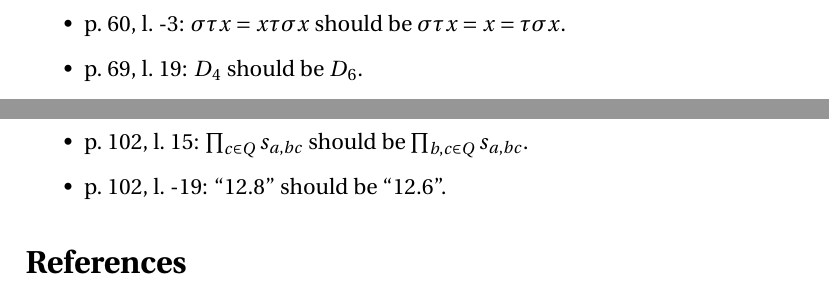
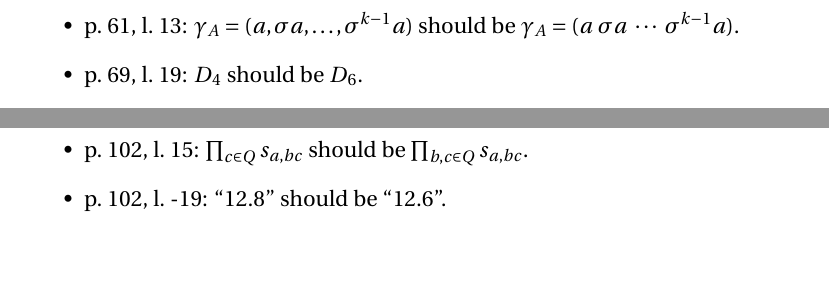
Before and after one commit to blargoner/math-algebra-grillet-errata, a LaTeX document (errata.tex): two parts of page 3 of 3 before the commit and two parts of page 3 of 4 after it, joined at a grey line, cut at the place of the change. Compiled offline with pdfLaTeX.

Commit message:
chapter 2, section 4

```diff
--- a/errata.tex
+++ b/errata.tex
@@ -59,6 +59,7 @@ A	&\rTo^{\iota}		&A\amalg B		&\lTo^{\kappa}	&B\\
 \item p.~53, l.~15,17: \(\zeta_m\)~should be~\(\zeta_n\).
 \item p.~55, l.~10: ``a subgroup of~\(G\)'' should be ``a subgroup~\(H\) of~\(G\)''.
 \item p.~60, l.~-3: \(\sigma\tau x=x\tau\sigma x\) should be \(\sigma\tau x=x=\tau\sigma x\).
+\item p.~61, l.~13: \(\gamma_A=(a,\sigma a,\ldots,\sigma^{k-1}a)\) should be \(\gamma_A=(a\ \sigma a\ \cdots\ \sigma^{k-1}a)\).
 \item p.~69, l.~19: \(D_4\)~should be~\(D_6\).
 \item p.~71, l.~-13: \(\{r_0,r_1\}\) should be \(\{r_0,r_2\}\).
 \item p.~71, l.~-1: \(B_{i+1}\)~should be~\(B_{j+1}\).
```
